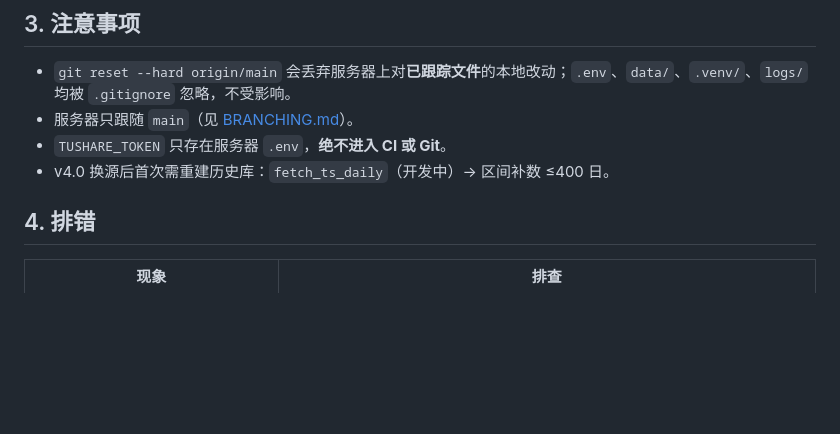
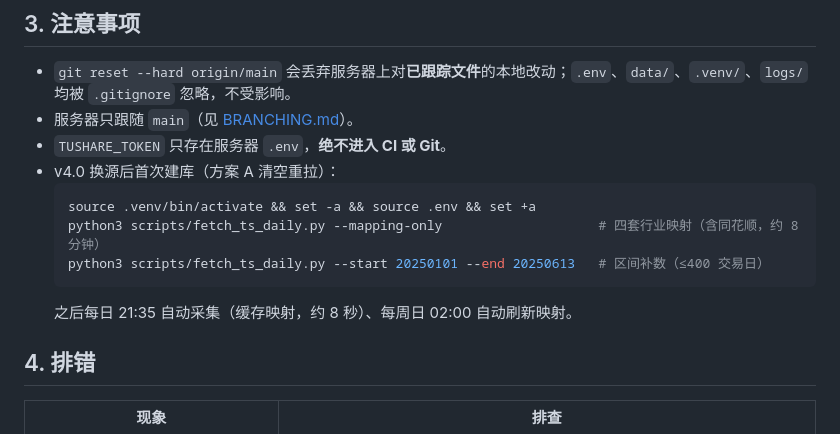
Before and after one commit to Austin-Wang-1993/Trend_Analysis, a Markdown page: docs/DEPLOY.md, the part around the change. Rendered like a GitHub page; blank space fills up the shorter version.

Commit message:
docs(deploy): v4.0 首次建库步骤（fetch_ts_daily 映射+区间补数）
Co-authored-by: Austin-Wang-1993 <Austin-Wang-1993@users.noreply.github.com>

````diff
--- a/docs/DEPLOY.md
+++ b/docs/DEPLOY.md
@@ -88,7 +88,13 @@ bash deploy/remote_deploy.sh
 - `git reset --hard origin/main` 会丢弃服务器上对**已跟踪文件**的本地改动；`.env`、`data/`、`.venv/`、`logs/` 均被 `.gitignore` 忽略，不受影响。
 - 服务器只跟随 `main`（见 [BRANCHING.md](./BRANCHING.md)）。
 - `TUSHARE_TOKEN` 只存在服务器 `.env`，**绝不进入 CI 或 Git**。
-- v4.0 换源后首次需重建历史库：`fetch_ts_daily`（开发中）→ 区间补数 ≤400 日。
+- v4.0 换源后首次建库（方案 A 清空重拉）：
+  ```bash
+  source .venv/bin/activate && set -a && source .env && set +a
+  python3 scripts/fetch_ts_daily.py --mapping-only                    # 四套行业映射（含同花顺，约 8 分钟）
+  python3 scripts/fetch_ts_daily.py --start 20250101 --end 20250613   # 区间补数（≤400 交易日）
+  ```
+  之后每日 21:35 自动采集（缓存映射，约 8 秒）、每周日 02:00 自动刷新映射。
 
 ## 4. 排错
 
````
